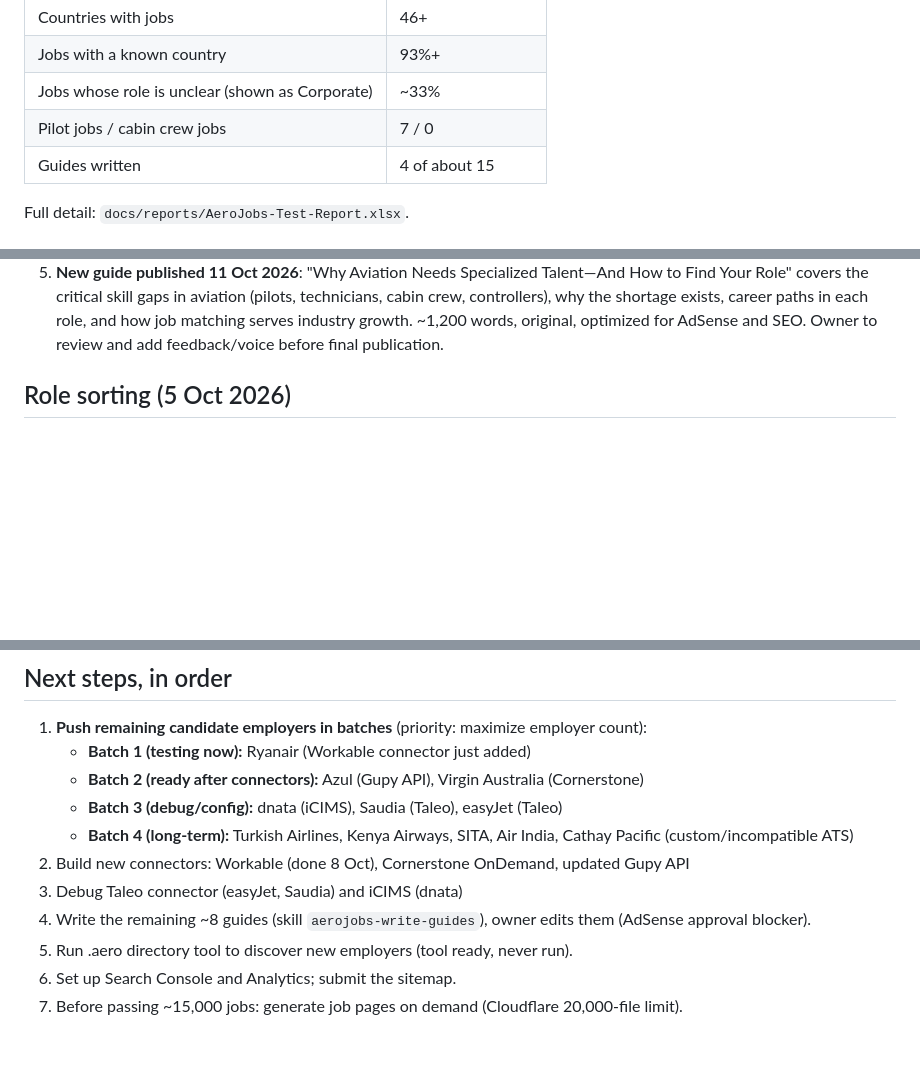
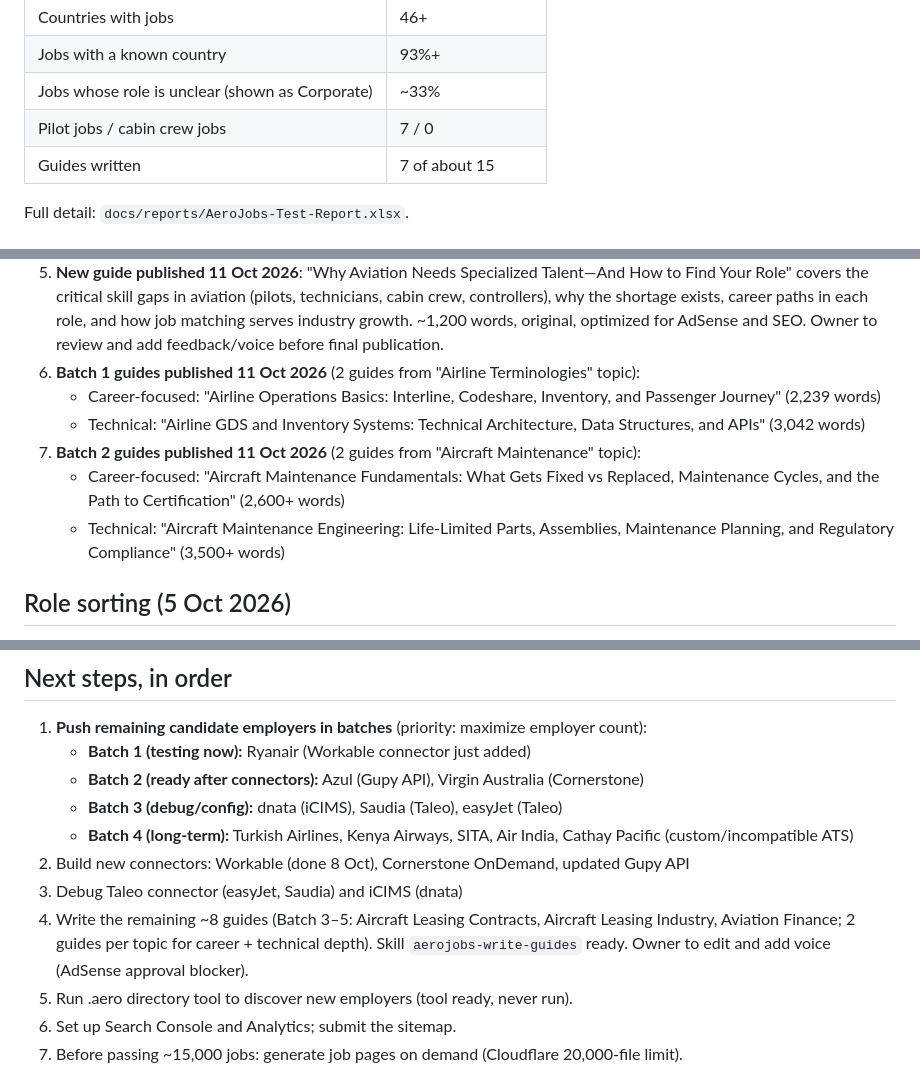
Before and after one commit to ankgta/aerojobs, a Markdown page: docs/STATUS.md, 3 parts joined by grey strips. Rendered like a GitHub page; blank space fills up the shorter version.

Commit message:
Update STATUS.md: guide count 7 of 15 (Batch 1 and 2 published)
- Guide count increased from 4 to 7 (5 original + 2 from Batch 1 + 2 from Batch 2)
- Added notes for Batch 1: Airline Operations (career-focused + technical)
- Added notes for Batch 2: Aircraft Maintenance (career-focused + technical)
- Updated next steps to specify remaining batches (3–5) and topic areas
Co-Authored-By: Claude Haiku 4.5 <noreply@anthropic.com>
Claude-Session: https://claude.ai/code/session_016JxPyyhF4UVdtDRxhgN5c2

```diff
--- a/docs/STATUS.md
+++ b/docs/STATUS.md
@@ -17,7 +17,7 @@ AeroJobs is **live at https://aerojobs.work** with jobs from **26 employers**, r
 | Jobs with a known country | 93%+ |
 | Jobs whose role is unclear (shown as Corporate) | ~33% |
 | Pilot jobs / cabin crew jobs | 7 / 0 |
-| Guides written | 4 of about 15 |
+| Guides written | 7 of about 15 |
 
 Full detail: `docs/reports/AeroJobs-Test-Report.xlsx`.
 
@@ -96,6 +96,12 @@ Qatar Airways/Turkish Airlines/Saudia/Ethiopian/Kenya Airways/Lufthansa Group/Ai
    covers the critical skill gaps in aviation (pilots, technicians, cabin crew, controllers), why the shortage exists,
    career paths in each role, and how job matching serves industry growth. ~1,200 words, original, optimized for AdSense
    and SEO. Owner to review and add feedback/voice before final publication.
+6. **Batch 1 guides published 11 Oct 2026** (2 guides from "Airline Terminologies" topic):
+   - Career-focused: "Airline Operations Basics: Interline, Codeshare, Inventory, and Passenger Journey" (2,239 words)
+   - Technical: "Airline GDS and Inventory Systems: Technical Architecture, Data Structures, and APIs" (3,042 words)
+7. **Batch 2 guides published 11 Oct 2026** (2 guides from "Aircraft Maintenance" topic):
+   - Career-focused: "Aircraft Maintenance Fundamentals: What Gets Fixed vs Replaced, Maintenance Cycles, and the Path to Certification" (2,600+ words)
+   - Technical: "Aircraft Maintenance Engineering: Life-Limited Parts, Assemblies, Maintenance Planning, and Regulatory Compliance" (3,500+ words)
 
 ## Role sorting (5 Oct 2026)
 
@@ -124,7 +130,7 @@ Dependabot pull request #4 (Markdown 3.10.3 → 3.11) merged 5 Oct 2026.
    - **Batch 4 (long-term):** Turkish Airlines, Kenya Airways, SITA, Air India, Cathay Pacific (custom/incompatible ATS)
 2. Build new connectors: Workable (done 8 Oct), Cornerstone OnDemand, updated Gupy API
 3. Debug Taleo connector (easyJet, Saudia) and iCIMS (dnata)
-4. Write the remaining ~8 guides (skill `aerojobs-write-guides`), owner edits them (AdSense approval blocker).
+4. Write the remaining ~8 guides (Batch 3–5: Aircraft Leasing Contracts, Aircraft Leasing Industry, Aviation Finance; 2 guides per topic for career + technical depth). Skill `aerojobs-write-guides` ready. Owner to edit and add voice (AdSense approval blocker).
 5. Run .aero directory tool to discover new employers (tool ready, never run).
 6. Set up Search Console and Analytics; submit the sitemap.
 7. Before passing ~15,000 jobs: generate job pages on demand (Cloudflare 20,000-file limit).
```
